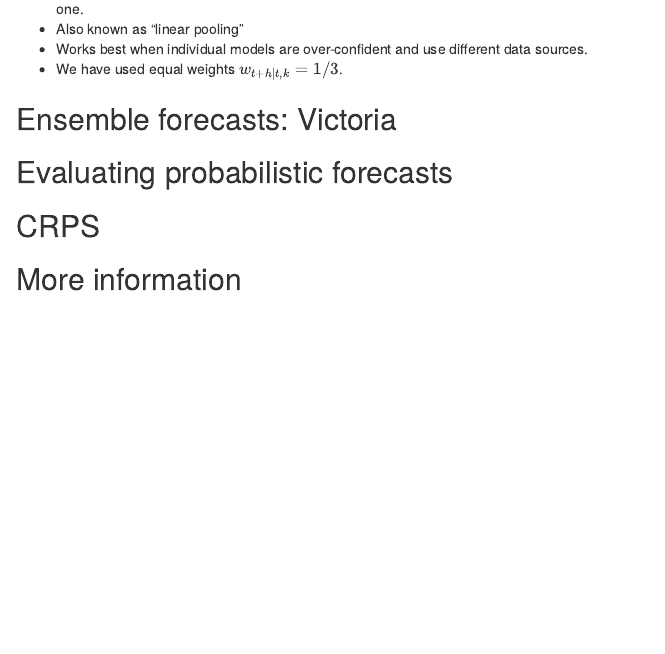
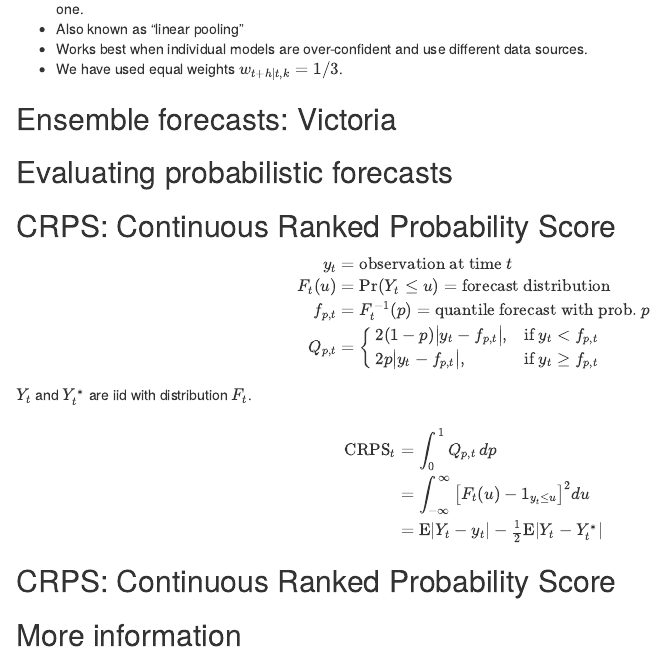
Before and after one commit to robjhyndman/covidtalk, an R Markdown document (COVID_ensemble_forecasting.Rmd): the page in a window 1100 px wide, from 1590 px down. Rendered offline with R 4.5, knitr and Pandoc, with nearby package versions; the code chunks are not run, so their results and figures are left out; drawn as R Markdown's standard HTML page in place of the format the file asks for.

Commit message:
Added more on CRPS

````diff
--- a/COVID_ensemble_forecasting.Rmd
+++ b/COVID_ensemble_forecasting.Rmd
@@ -312,7 +312,27 @@ df %>% ggplot(aes(x = error, y = qpt)) +
   transition_states(state)
 ```
 
-## CRPS
+## CRPS: Continuous Ranked Probability Score
+\vspace*{-0.8cm}\fontsize{13}{14}\sf
+\begin{align*}
+y_{t} &= \text{observation at time $t$}\\
+F_{t}(u) &= \text{Pr}(Y_{t} \le u) = \text{forecast distribution}\\
+f_{p,t} &= F^{-1}_t(p) = \text{quantile forecast with prob. $p$}\\
+  Q_{p,t} &= \begin{cases}
+  2(1 - p) \big|y_t - f_{p,t}\big|, & \text{if $y_{t} < f_{p,t}$}\\
+  2p \big|y_{t} - f_{p,t}\big|, & \text{if $y_{t} \ge f_{p,t}$} \end{cases}
+\end{align*}
+$Y_t$ and $Y_t^*$ are iid with distribution $F_t$.
+
+###
+\begin{align*}
+ \text{CRPS}_t
+   & = \int_0^1 Q_{p,t}\, dp \\
+   & = \int_{-\infty}^\infty \left[F_t(u) - 1_{y_t \le u}\right]^2 du \\
+   & = \textstyle\text{E}|Y_t-y_t| - \frac{1}{2}\text{E}|Y_t-Y_t^*|
+\end{align*}
+
+## CRPS: Continuous Ranked Probability Score
 
 ```{r crps}
 crps <- bind_rows(
````
Also changed, not shown: COVID_ensemble_forecasting.Rmd (2 more changed lines), 1 other file.
